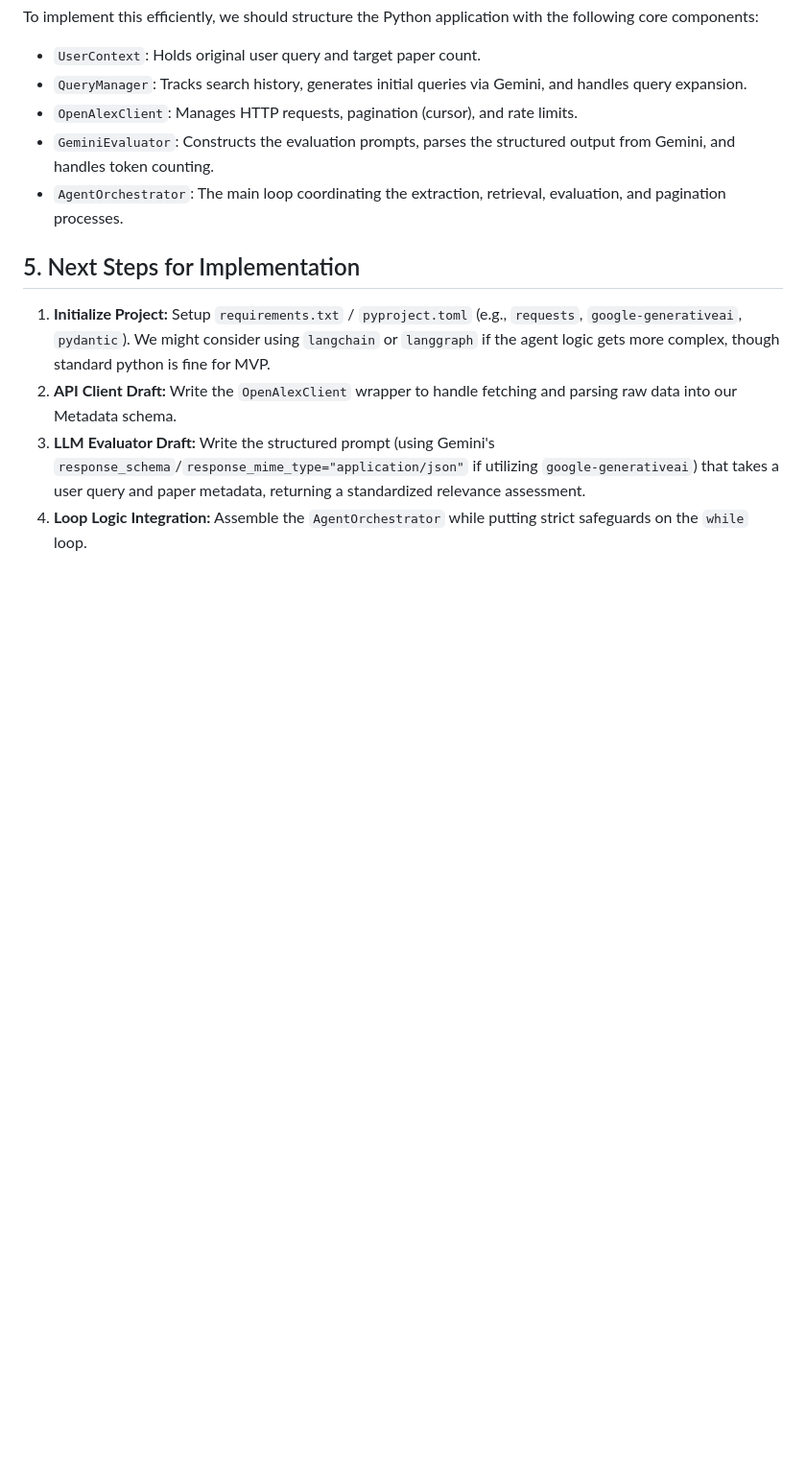
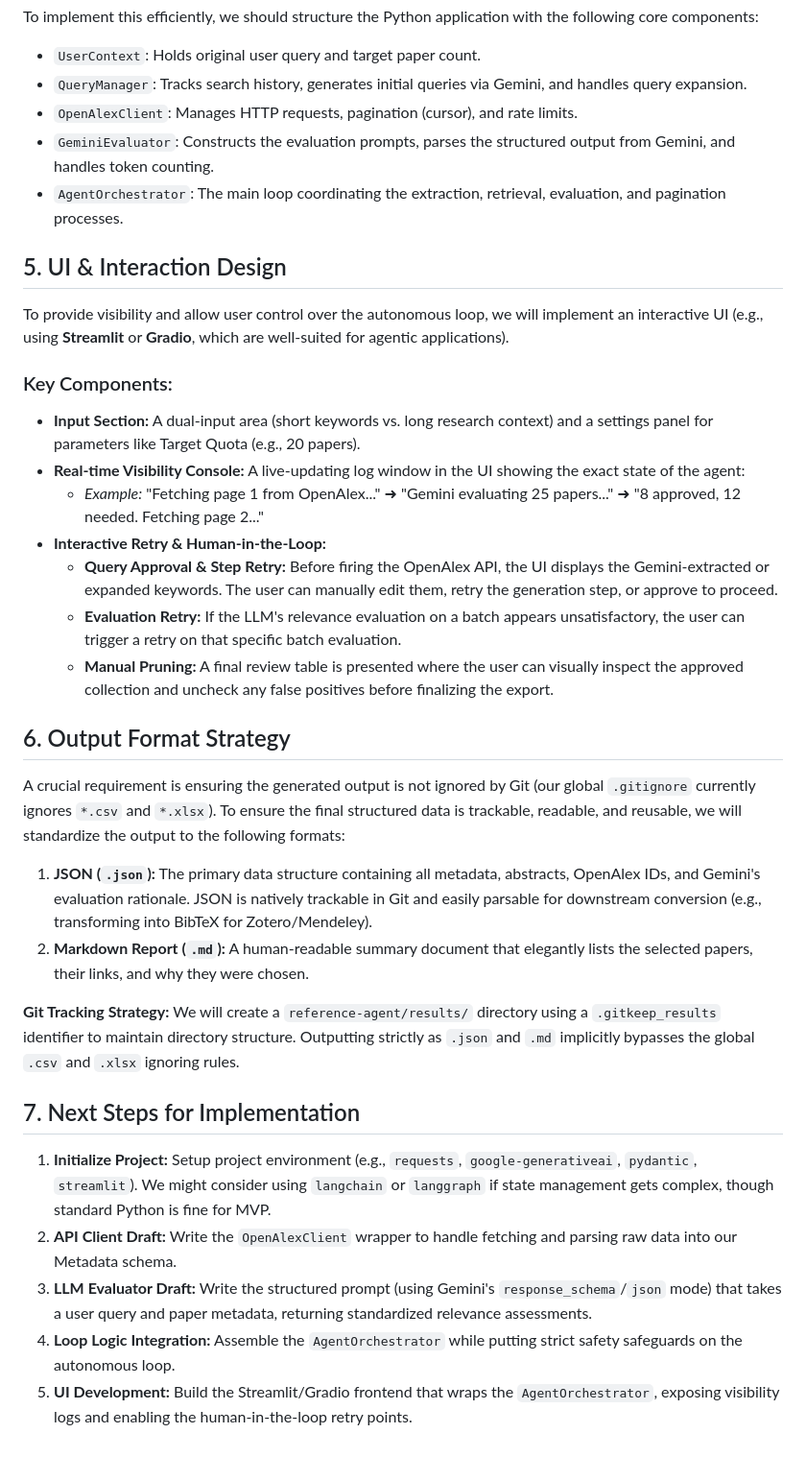
Before and after one commit to alharkan7/automations, a Markdown page: reference-agent/planning.md, the part around the change. Shown at 96% size. Drawn GitHub-style; blank space fills up the shorter version.

Commit message:
feat: Add sections for UI & Interaction Design and Output Format Strategy, and update implementation next steps to include UI development.

```diff
--- a/reference-agent/planning.md
+++ b/reference-agent/planning.md
@@ -54,8 +54,31 @@ To implement this efficiently, we should structure the Python application with t
 *   `GeminiEvaluator`: Constructs the evaluation prompts, parses the structured output from Gemini, and handles token counting.
 *   `AgentOrchestrator`: The main loop coordinating the extraction, retrieval, evaluation, and pagination processes.
 
-## 5. Next Steps for Implementation
-1.  **Initialize Project:** Setup `requirements.txt` / `pyproject.toml` (e.g., `requests`, `google-generativeai`, `pydantic`). We might consider using `langchain` or `langgraph` if the agent logic gets more complex, though standard python is fine for MVP.
+## 5. UI & Interaction Design
+
+To provide visibility and allow user control over the autonomous loop, we will implement an interactive UI (e.g., using **Streamlit** or **Gradio**, which are well-suited for agentic applications).
+
+### Key Components:
+*   **Input Section:** A dual-input area (short keywords vs. long research context) and a settings panel for parameters like Target Quota (e.g., 20 papers).
+*   **Real-time Visibility Console:** A live-updating log window in the UI showing the exact state of the agent:
+    *   *Example:* "Fetching page 1 from OpenAlex..." ➜ "Gemini evaluating 25 papers..." ➜ "8 approved, 12 needed. Fetching page 2..."
+*   **Interactive Retry & Human-in-the-Loop:**
+    *   **Query Approval & Step Retry:** Before firing the OpenAlex API, the UI displays the Gemini-extracted or expanded keywords. The user can manually edit them, retry the generation step, or approve to proceed.
+    *   **Evaluation Retry:** If the LLM's relevance evaluation on a batch appears unsatisfactory, the user can trigger a retry on that specific batch evaluation.
+    *   **Manual Pruning:** A final review table is presented where the user can visually inspect the approved collection and uncheck any false positives before finalizing the export.
+
+## 6. Output Format Strategy
+
+A crucial requirement is ensuring the generated output is not ignored by Git (our global `.gitignore` currently ignores `*.csv` and `*.xlsx`). To ensure the final structured data is trackable, readable, and reusable, we will standardize the output to the following formats:
+
+1.  **JSON (`.json`):** The primary data structure containing all metadata, abstracts, OpenAlex IDs, and Gemini's evaluation rationale. JSON is natively trackable in Git and easily parsable for downstream conversion (e.g., transforming into BibTeX for Zotero/Mendeley).
+2.  **Markdown Report (`.md`):** A human-readable summary document that elegantly lists the selected papers, their links, and why they were chosen.
+
+**Git Tracking Strategy:** We will create a `reference-agent/results/` directory using a `.gitkeep_results` identifier to maintain directory structure. Outputting strictly as `.json` and `.md` implicitly bypasses the global `.csv` and `.xlsx` ignoring rules.
+
+## 7. Next Steps for Implementation
+1.  **Initialize Project:** Setup project environment (e.g., `requests`, `google-generativeai`, `pydantic`, `streamlit`). We might consider using `langchain` or `langgraph` if state management gets complex, though standard Python is fine for MVP.
 2.  **API Client Draft:** Write the `OpenAlexClient` wrapper to handle fetching and parsing raw data into our Metadata schema.
-3.  **LLM Evaluator Draft:** Write the structured prompt (using Gemini's `response_schema`/`response_mime_type="application/json"` if utilizing `google-generativeai`) that takes a user query and paper metadata, returning a standardized relevance assessment.
-4.  **Loop Logic Integration:** Assemble the `AgentOrchestrator` while putting strict safeguards on the `while` loop.
+3.  **LLM Evaluator Draft:** Write the structured prompt (using Gemini's `response_schema`/`json` mode) that takes a user query and paper metadata, returning standardized relevance assessments.
+4.  **Loop Logic Integration:** Assemble the `AgentOrchestrator` while putting strict safety safeguards on the autonomous loop.
+5.  **UI Development:** Build the Streamlit/Gradio frontend that wraps the `AgentOrchestrator`, exposing visibility logs and enabling the human-in-the-loop retry points.
```
